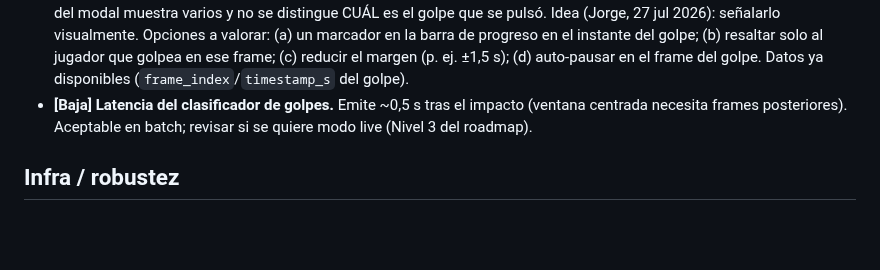
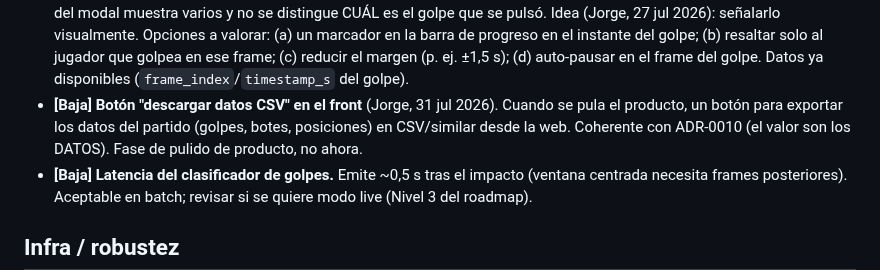
Before and after one commit to josanchdev/padel-vision, a Markdown page: docs/backlog.md, the part around the change. Rendered like a GitHub page; blank space fills up the shorter version.

```diff
--- a/docs/backlog.md
+++ b/docs/backlog.md
@@ -166,6 +166,10 @@ funcionalidades encima" ([[project-padel-vision-tfg]]).
   progreso en el instante del golpe; (b) resaltar solo al jugador que golpea en
   ese frame; (c) reducir el margen (p. ej. ±1,5 s); (d) auto-pausar en el frame
   del golpe. Datos ya disponibles (`frame_index`/`timestamp_s` del golpe).
+- **[Baja] Botón "descargar datos CSV" en el front** (Jorge, 31 jul 2026). Cuando
+  se pula el producto, un botón para exportar los datos del partido (golpes, botes,
+  posiciones) en CSV/similar desde la web. Coherente con ADR-0010 (el valor son los
+  DATOS). Fase de pulido de producto, no ahora.
 - **[Baja] Latencia del clasificador de golpes.** Emite ~0,5 s tras el impacto
   (ventana centrada necesita frames posteriores). Aceptable en batch; revisar si
   se quiere modo live (Nivel 3 del roadmap).
```
Also changed, not shown: docs/decisions/0014-shot-labeling-quick-mark.md (added, +60 -0 lines).
